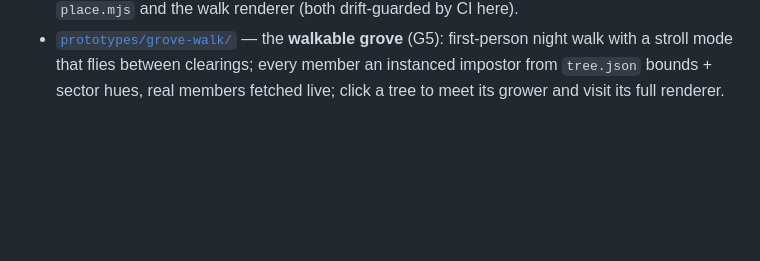
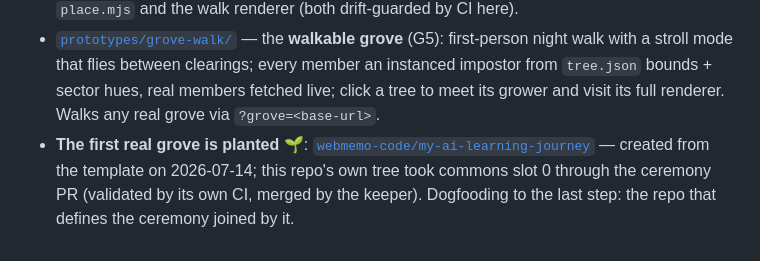
Before and after one commit to webmemo-code/ai-learning-tree, a Markdown page: docs/05-grove.md, the part around the change. Drawn GitHub-style; blank space fills up the shorter version.

```diff
--- a/docs/05-grove.md
+++ b/docs/05-grove.md
@@ -209,3 +209,9 @@ template-first, everything in the open, a registry that is only an index.
   (G5): first-person night walk with a stroll mode that flies between clearings;
   every member an instanced impostor from `tree.json` bounds + sector hues, real
   members fetched live; click a tree to meet its grower and visit its full renderer.
+  Walks any real grove via `?grove=<base-url>`.
+- **The first real grove is planted** 🌱:
+  [`webmemo-code/my-ai-learning-journey`](https://github.com/webmemo-code/my-ai-learning-journey)
+  — created from the template on 2026-07-14; this repo's own tree took commons
+  slot 0 through the ceremony PR (validated by its own CI, merged by the keeper).
+  Dogfooding to the last step: the repo that defines the ceremony joined by it.
```
Also changed, not shown: README.md (+5 -4 lines), grove/README.md (+4 -2 lines).
